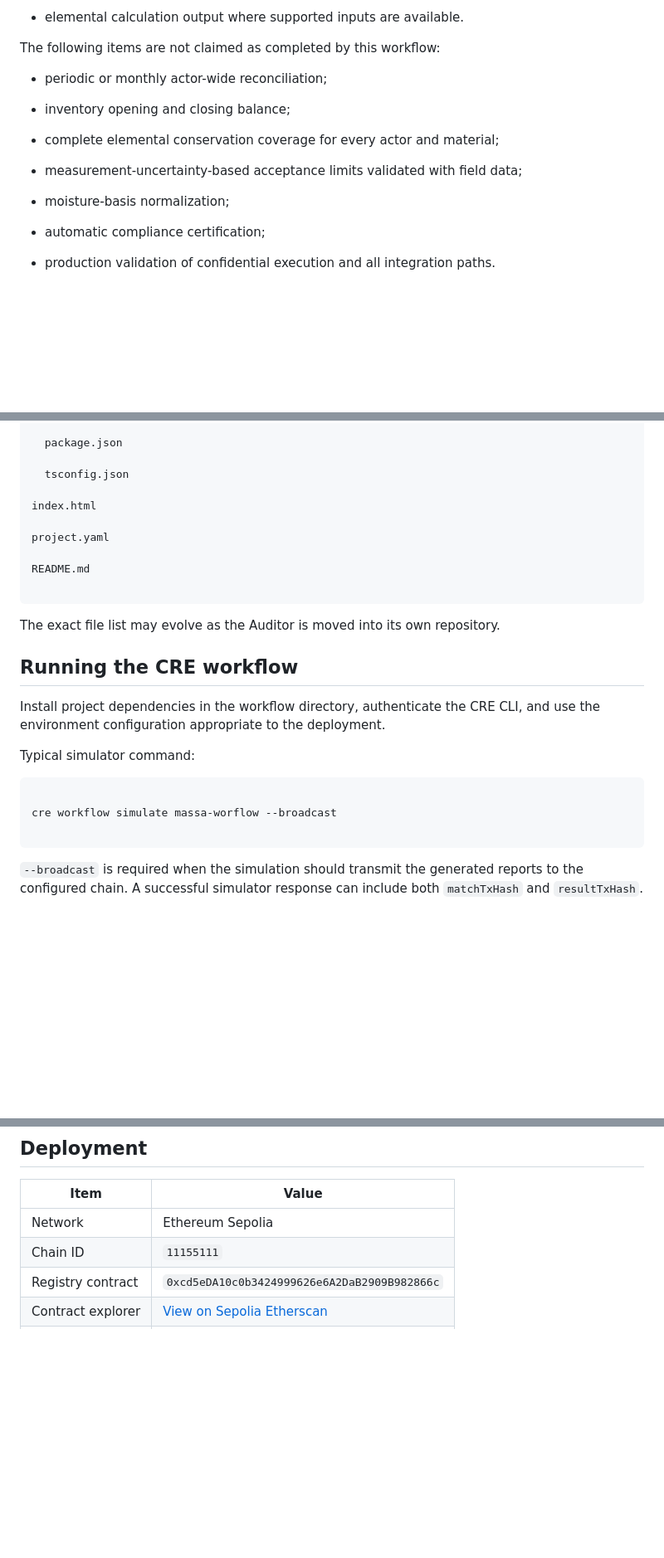
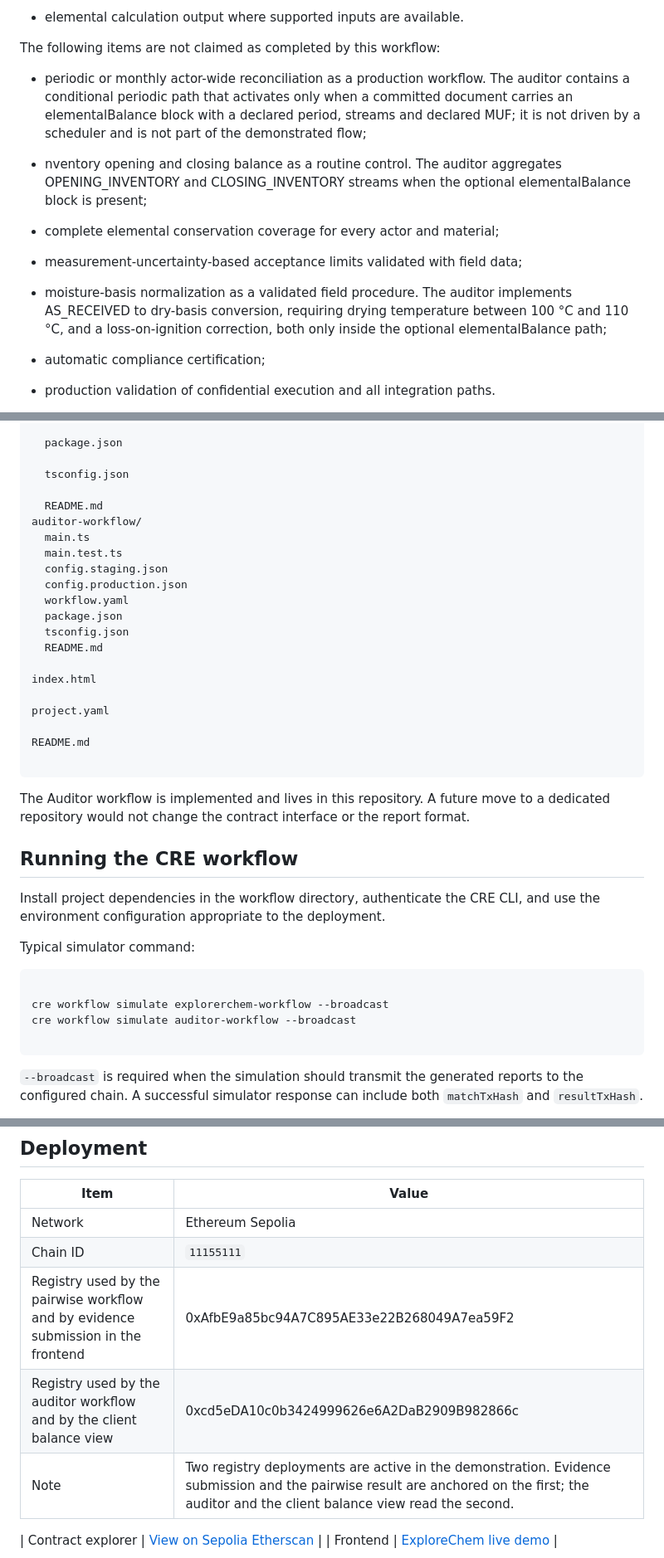
Before and after one commit to armanfm/ExplorerChem, a Markdown page: README.md, 3 parts joined by grey strips. Shown at 83% size. Rendered like a GitHub page; blank space fills up the shorter version.

Commit message:
Clarify workflow descriptions and limitations in README
Updated descriptions for various workflows and processes in the README to clarify functionality and limitations.

````diff
--- a/README.md
+++ b/README.md
@@ -94,15 +94,15 @@ The current implementation includes:
 
 The following items are not claimed as completed by this workflow:
 
-- periodic or monthly actor-wide reconciliation;
+- periodic or monthly actor-wide reconciliation as a production workflow. The auditor contains a conditional periodic path that activates only when a committed document carries an elementalBalance block with a declared period, streams and declared MUF; it is not driven by a scheduler and is not part of the demonstrated flow;
 
-- inventory opening and closing balance;
+- nventory opening and closing balance as a routine control. The auditor aggregates OPENING_INVENTORY and CLOSING_INVENTORY streams when the optional elementalBalance block is present;
 
 - complete elemental conservation coverage for every actor and material;
 
 - measurement-uncertainty-based acceptance limits validated with field data;
 
-- moisture-basis normalization;
+- moisture-basis normalization as a validated field procedure. The auditor implements AS_RECEIVED to dry-basis conversion, requiring drying temperature between 100 °C and 110 °C, and a loss-on-ignition correction, both only inside the optional elementalBalance path;
 
 - automatic compliance certification;
 
@@ -574,6 +575,17 @@ explorerchem-workflow/
 
   tsconfig.json
 
+  README.md
+auditor-workflow/
+  main.ts
+  main.test.ts
+  config.staging.json
+  config.production.json
+  workflow.yaml
+  package.json
+  tsconfig.json
+  README.md
+
 index.html
 
 project.yaml
@@ -582,7 +594,7 @@ README.md
 
 ```
 
-The exact file list may evolve as the Auditor is moved into its own repository.
+The Auditor workflow is implemented and lives in this repository. A future move to a dedicated repository would not change the contract interface or the report format.
 
 ## Running the CRE workflow
 
@@ -592,7 +604,8 @@ Typical simulator command:
 
 ```bash
 
-cre workflow simulate massa-worflow --broadcast
+cre workflow simulate explorerchem-workflow --broadcast
+cre workflow simulate auditor-workflow --broadcast
 
 ```
 
@@ -606,7 +619,10 @@ The simulator is not a real TEE and must not be treated as a safe environment fo
 |---|---|
 | Network | Ethereum Sepolia |
 | Chain ID | `11155111` |
-| Registry contract | `0xcd5eDA10c0b3424999626e6A2DaB2909B982866c` |
+| Registry used by the pairwise workflow and by evidence submission in the frontend | 0xAfbE9a85bc94A7C895AE33e22B268049A7ea59F2 |
+| Registry used by the auditor workflow and by the client balance view | 0xcd5eDA10c0b3424999626e6A2DaB2909B982866c |
+| Note | Two registry deployments are active in the demonstration. Evidence submission and the pairwise result are anchored on the first; the auditor and the client balance view read the second.|
+
 | Contract explorer | [View on Sepolia Etherscan](https://sepolia.etherscan.io/address/0xcd5eDA10c0b3424999626e6A2DaB2909B982866c) |
 | Frontend | [ExploreChem live demo](https://armanfm.github.io/ExplorerChem/) |
 
````
Also changed, not shown: other parts of README.md (+5 -4 lines).
